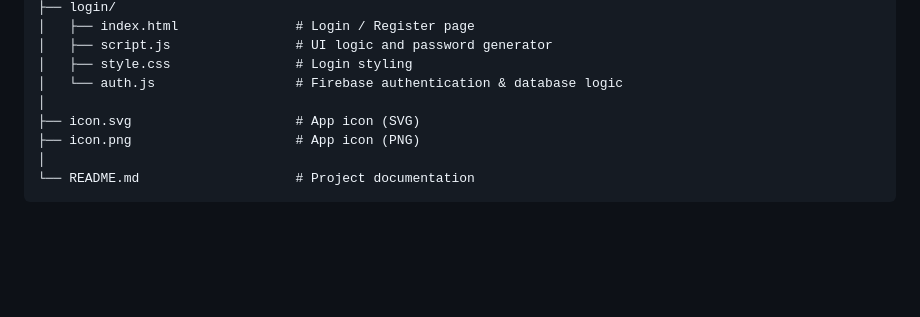
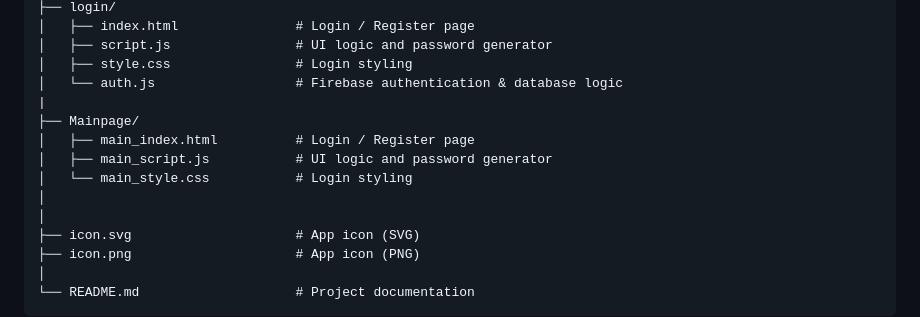
Before and after one commit to akshayspeaks/Password-Vault, a Markdown page: ReadMe.md, the part around the change. Rendered like a GitHub page; blank space fills up the shorter version.

Commit message:
Update file structure in ReadMe.md

```diff
--- a/ReadMe.md
+++ b/ReadMe.md
@@ -55,6 +55,12 @@ OUR-PROJECT/
 │   ├── script.js                # UI logic and password generator
 │   ├── style.css                # Login styling
 │   └── auth.js                  # Firebase authentication & database logic
+|
+├── Mainpage/
+│   ├── main_index.html          # Login / Register page
+│   ├── main_script.js           # UI logic and password generator
+│   └── main_style.css           # Login styling
+│
 │
 ├── icon.svg                     # App icon (SVG)
 ├── icon.png                     # App icon (PNG)
```
